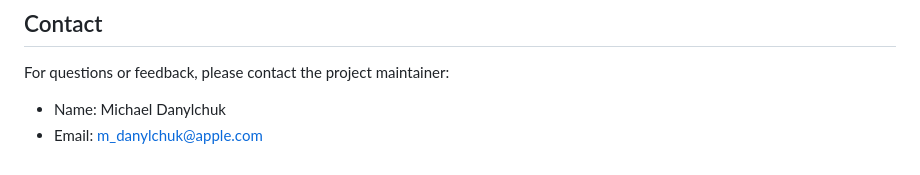
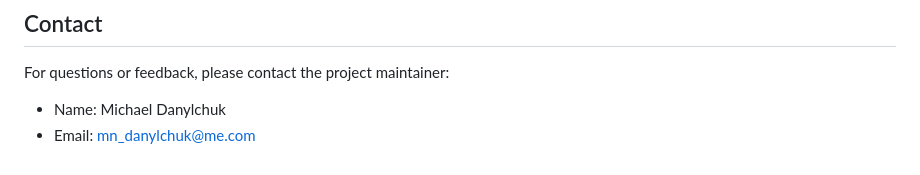
Before and after one commit to Mikedan37/SafeChat-A-Secure-and-Abuse-Resistant-Messaging-Platform, a Markdown page: README.md, the part around the change. GitHub-like rendering.

```diff
--- a/README.md
+++ b/README.md
@@ -101,4 +101,4 @@ This project is licensed under the MIT License. See `LICENSE` for details.
 ## Contact
 For questions or feedback, please contact the project maintainer:
 - Name: Michael Danylchuk
-- Email: m_danylchuk@apple.com
+- Email: mn_danylchuk@me.com
```
